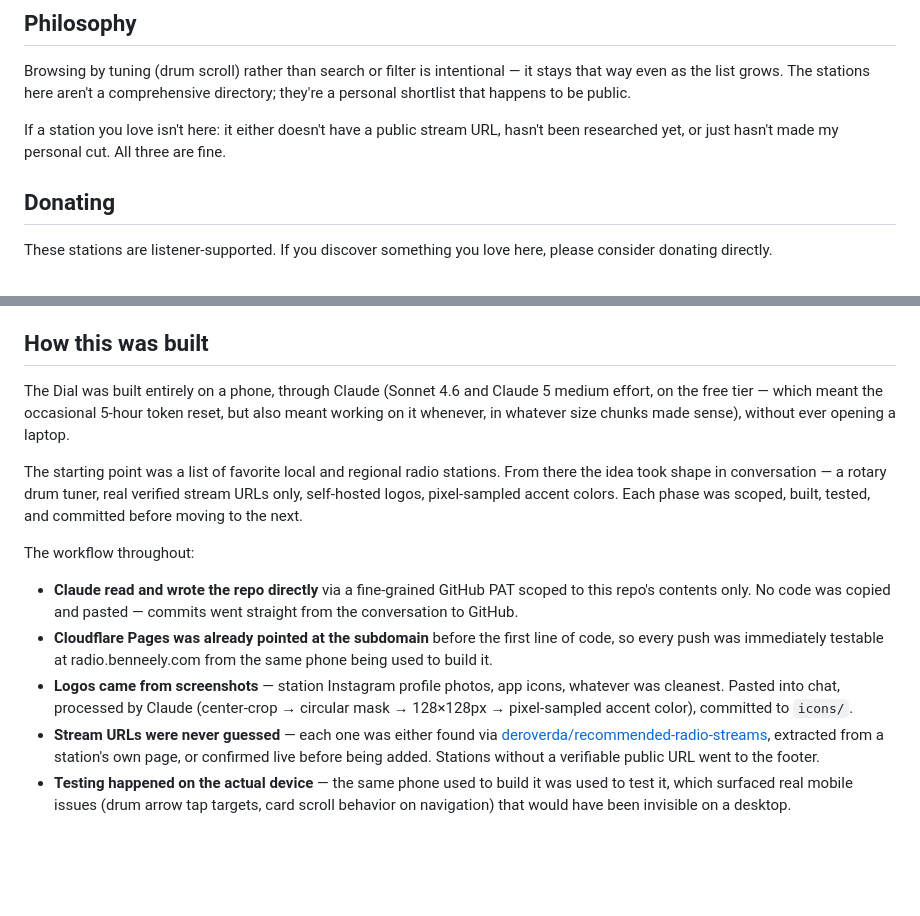
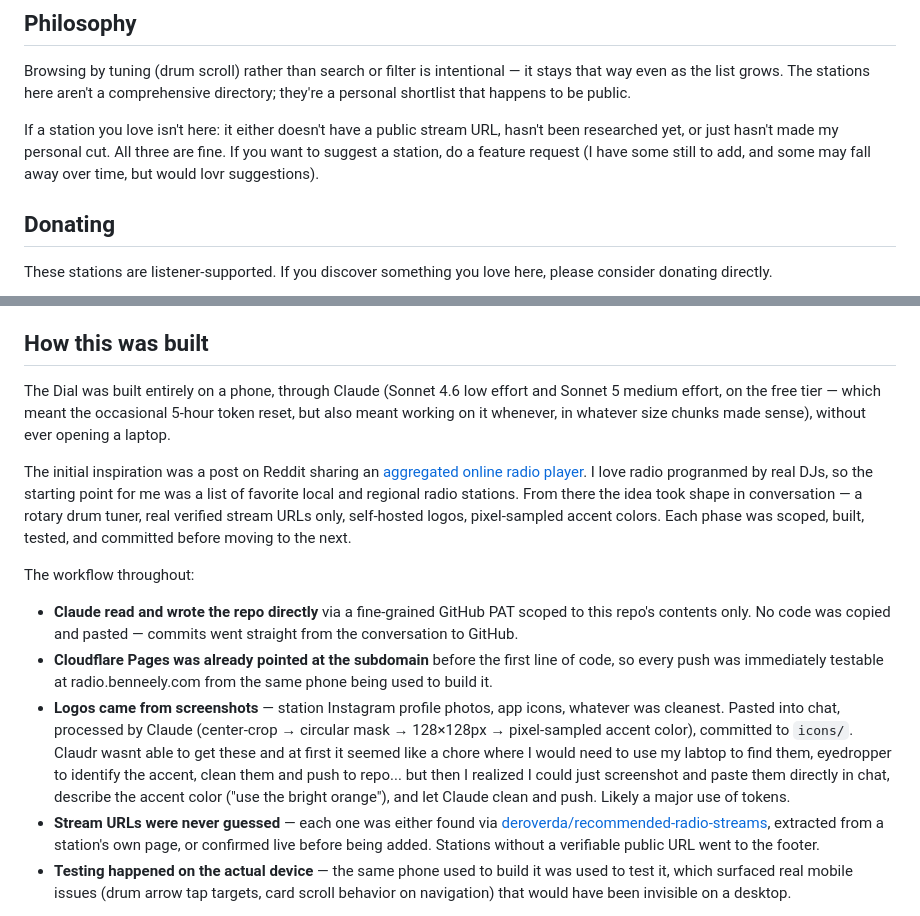
Before and after one commit to neely/radio, a Markdown page: README.md, 2 parts joined by grey strips. Rendered like a GitHub page; blank space fills up the shorter version.

Commit message:
Fix typos and enhance README content
Corrected typos and improved clarity in the README.

```diff
--- a/README.md
+++ b/README.md
@@ -76,7 +76,7 @@ that way even as the list grows. The stations here aren't a comprehensive direct
 they're a personal shortlist that happens to be public.
 
 If a station you love isn't here: it either doesn't have a public stream URL, hasn't
-been researched yet, or just hasn't made my personal cut. All three are fine.
+been researched yet, or just hasn't made my personal cut. All three are fine. If you want to suggest a station, do a feature request (I have some still to add, and some may fall away over time, but would lovr suggestions).
 
 ## Donating
 
@@ -106,15 +106,15 @@ lives in `index.html`'s station data and is wired into each card.
 
 ## How this was built
 
-The Dial was built entirely on a phone, through Claude (Sonnet 4.6 and Claude 5 medium effort, on the free tier — which meant the occasional 5-hour token reset, but also meant working on it whenever, in whatever size chunks made sense), without ever opening a laptop.
+The Dial was built entirely on a phone, through Claude (Sonnet 4.6 low effort and Sonnet 5 medium effort, on the free tier — which meant the occasional 5-hour token reset, but also meant working on it whenever, in whatever size chunks made sense), without ever opening a laptop.
 
-The starting point was a list of favorite local and regional radio stations. From there the idea took shape in conversation — a rotary drum tuner, real verified stream URLs only, self-hosted logos, pixel-sampled accent colors. Each phase was scoped, built, tested, and committed before moving to the next.
+The initial inspiration was a post on Reddit sharing an [aggregated online radio player](https://pranav6617-sys.github.io/nangupungu/). I love radio progranmed by real DJs, so the starting point for me was a list of favorite local and regional radio stations. From there the idea took shape in conversation — a rotary drum tuner, real verified stream URLs only, self-hosted logos, pixel-sampled accent colors. Each phase was scoped, built, tested, and committed before moving to the next.
 
 The workflow throughout:
 
 - **Claude read and wrote the repo directly** via a fine-grained GitHub PAT scoped to this repo's contents only. No code was copied and pasted — commits went straight from the conversation to GitHub.
 - **Cloudflare Pages was already pointed at the subdomain** before the first line of code, so every push was immediately testable at radio.benneely.com from the same phone being used to build it.
-- **Logos came from screenshots** — station Instagram profile photos, app icons, whatever was cleanest. Pasted into chat, processed by Claude (center-crop → circular mask → 128×128px → pixel-sampled accent color), committed to `icons/`.
+- **Logos came from screenshots** — station Instagram profile photos, app icons, whatever was cleanest. Pasted into chat, processed by Claude (center-crop → circular mask → 128×128px → pixel-sampled accent color), committed to `icons/`. Claudr wasnt able to get these and at first it seemed like a chore where I would need to use my labtop to find them, eyedropper to identify the accent, clean them and push to repo... but then I realized I could just screenshot and paste them directly in chat, describe the accent color ("use the bright orange"), and let Claude clean and push. Likely a major use of tokens.
 - **Stream URLs were never guessed** — each one was either found via [deroverda/recommended-radio-streams](https://github.com/deroverda/recommended-radio-streams), extracted from a station's own page, or confirmed live before being added. Stations without a verifiable public URL went to the footer.
 - **Testing happened on the actual device** — the same phone used to build it was used to test it, which surfaced real mobile issues (drum arrow tap targets, card scroll behavior on navigation) that would have been invisible on a desktop.
 
```
